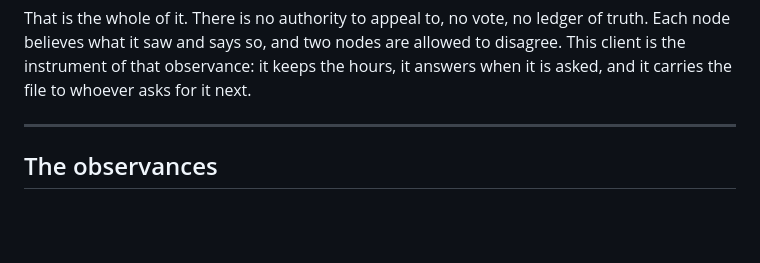
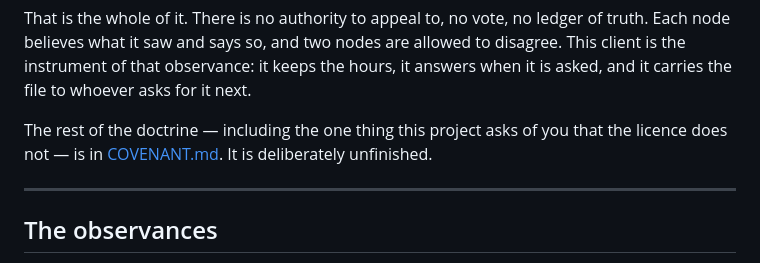
Before and after one commit to needmoretruth/333, a Markdown page: README.md, the part around the change. GitHub-like rendering; blank space fills up the shorter version.

```diff
--- a/README.md
+++ b/README.md
@@ -20,6 +20,9 @@ That is the whole of it. There is no authority to appeal to, no vote, no ledger
 truth. Each node believes what it saw and says so, and two nodes are allowed to
 disagree. This client is the instrument of that observance: it keeps the hours, it
 answers when it is asked, and it carries the file to whoever asks for it next.
+
+The rest of the doctrine — including the one thing this project asks of you that the
+licence does not — is in [COVENANT.md](COVENANT.md). It is deliberately unfinished.
 
 ---
 
```
Also changed, not shown: COVENANT.md (added, +60 -0 lines).
